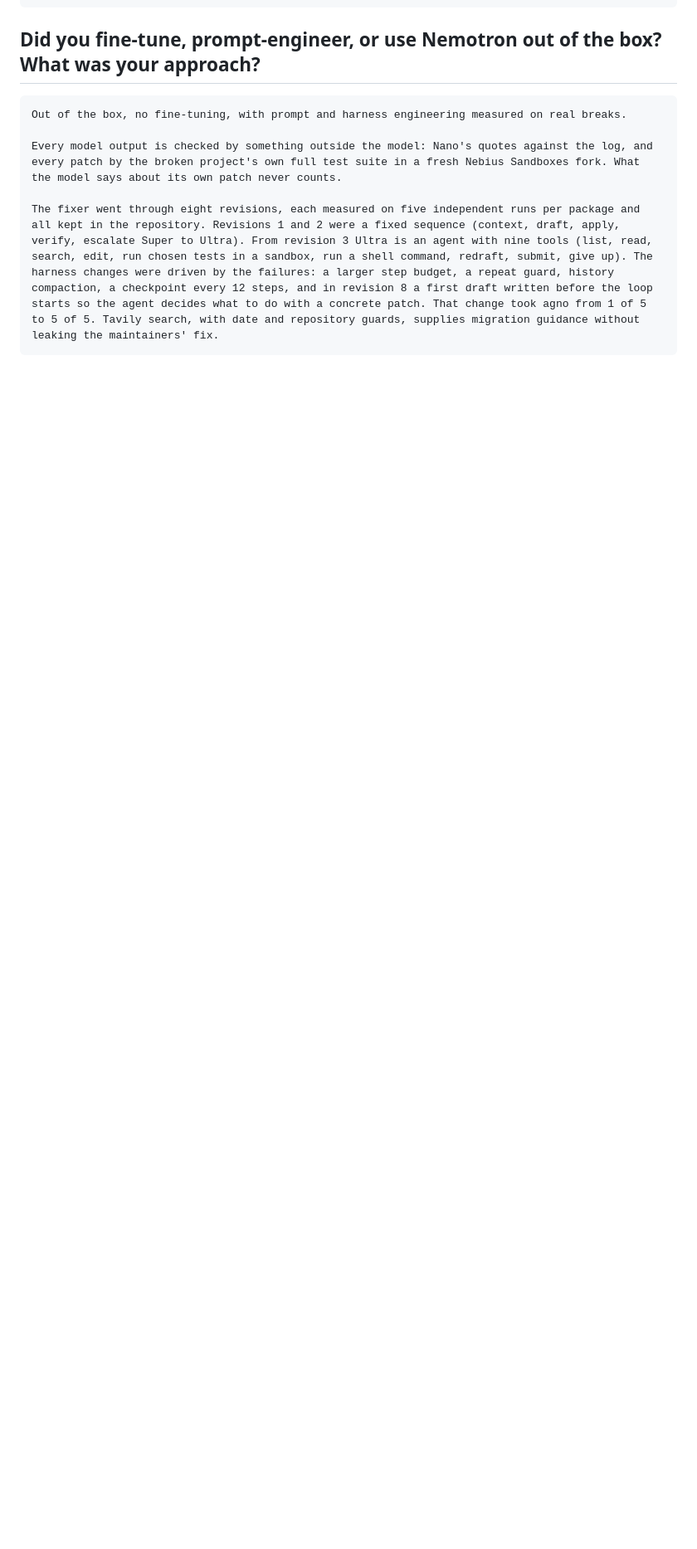
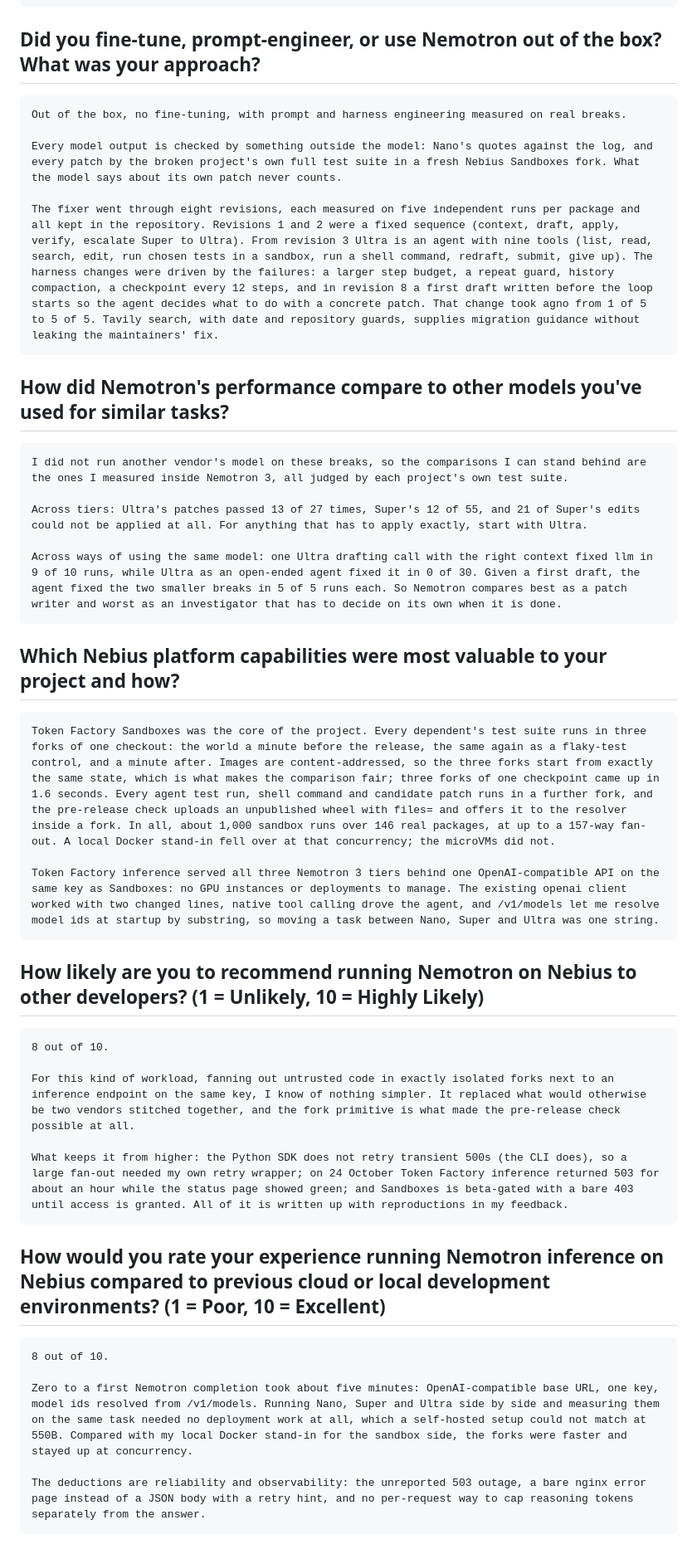
Before and after one commit to JonathanSolvesProblems/floodplain, a Markdown page: WRITEUP.md, the part around one of its changes. Shown at 83% size. Drawn GitHub-style; blank space fills up the shorter version.

Commit message:
Submission fields: comparison, Nebius capabilities, ratings, feature requests

````diff
--- a/WRITEUP.md
+++ b/WRITEUP.md
@@ -309,3 +309,41 @@ Every model output is checked by something outside the model: Nano's quotes agai
 The fixer went through eight revisions, each measured on five independent runs per package and all kept in the repository. Revisions 1 and 2 were a fixed sequence (context, draft, apply, verify, escalate Super to Ultra). From revision 3 Ultra is an agent with nine tools (list, read, search, edit, run chosen tests in a sandbox, run a shell command, redraft, submit, give up). The harness changes were driven by the failures: a larger step budget, a repeat guard, history compaction, a checkpoint every 12 steps, and in revision 8 a first draft written before the loop starts so the agent decides what to do with a concrete patch. That change took agno from 1 of 5 to 5 of 5. Tavily search, with date and repository guards, supplies migration guidance without leaking the maintainers' fix.
 ```
 
+## How did Nemotron's performance compare to other models you've used for similar tasks?
+
+```
+I did not run another vendor's model on these breaks, so the comparisons I can stand behind are the ones I measured inside Nemotron 3, all judged by each project's own test suite.
+
+Across tiers: Ultra's patches passed 13 of 27 times, Super's 12 of 55, and 21 of Super's edits could not be applied at all. For anything that has to apply exactly, start with Ultra.
+
+Across ways of using the same model: one Ultra drafting call with the right context fixed llm in 9 of 10 runs, while Ultra as an open-ended agent fixed it in 0 of 30. Given a first draft, the agent fixed the two smaller breaks in 5 of 5 runs each. So Nemotron compares best as a patch writer and worst as an investigator that has to decide on its own when it is done.
+```
+
+## Which Nebius platform capabilities were most valuable to your project and how?
+
+```
+Token Factory Sandboxes was the core of the project. Every dependent's test suite runs in three forks of one checkout: the world a minute before the release, the same again as a flaky-test control, and a minute after. Images are content-addressed, so the three forks start from exactly the same state, which is what makes the comparison fair; three forks of one checkpoint came up in 1.6 seconds. Every agent test run, shell command and candidate patch runs in a further fork, and the pre-release check uploads an unpublished wheel with files= and offers it to the resolver inside a fork. In all, about 1,000 sandbox runs over 146 real packages, at up to a 157-way fan-out. A local Docker stand-in fell over at that concurrency; the microVMs did not.
+
+Token Factory inference served all three Nemotron 3 tiers behind one OpenAI-compatible API on the same key as Sandboxes: no GPU instances or deployments to manage. The existing openai client worked with two changed lines, native tool calling drove the agent, and /v1/models let me resolve model ids at startup by substring, so moving a task between Nano, Super and Ultra was one string.
+```
+
+## How likely are you to recommend running Nemotron on Nebius to other developers? (1 = Unlikely, 10 = Highly Likely)
+
+```
+8 out of 10.
+
+For this kind of workload, fanning out untrusted code in exactly isolated forks next to an inference endpoint on the same key, I know of nothing simpler. It replaced what would otherwise be two vendors stitched together, and the fork primitive is what made the pre-release check possible at all.
+
+What keeps it from higher: the Python SDK does not retry transient 500s (the CLI does), so a large fan-out needed my own retry wrapper; on 24 October Token Factory inference returned 503 for about an hour while the status page showed green; and Sandboxes is beta-gated with a bare 403 until access is granted. All of it is written up with reproductions in my feedback.
+```
+
+## How would you rate your experience running Nemotron inference on Nebius compared to previous cloud or local development environments? (1 = Poor, 10 = Excellent)
+
+```
+8 out of 10.
+
+Zero to a first Nemotron completion took about five minutes: OpenAI-compatible base URL, one key, model ids resolved from /v1/models. Running Nano, Super and Ultra side by side and measuring them on the same task needed no deployment work at all, which a self-hosted setup could not match at 550B. Compared with my local Docker stand-in for the sandbox side, the forks were faster and stayed up at concurrency.
+
+The deductions are reliability and observability: the unreported 503 outage, a bare nginx error page instead of a JSON body with a retry hint, and no per-request way to cap reasoning tokens separately from the answer.
+```
+
````
Also changed, not shown: other parts of WRITEUP.md (+18 -0 lines).
